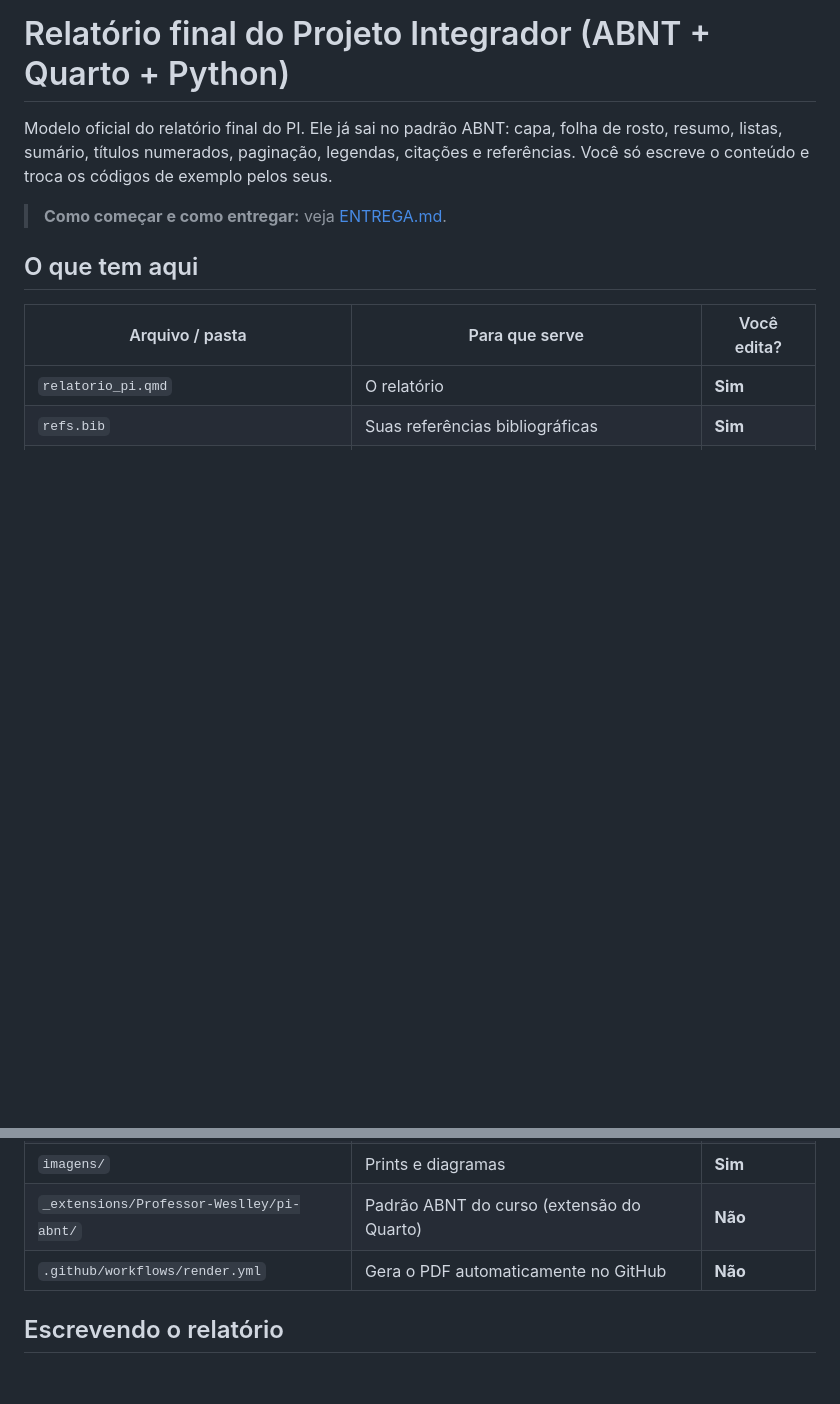
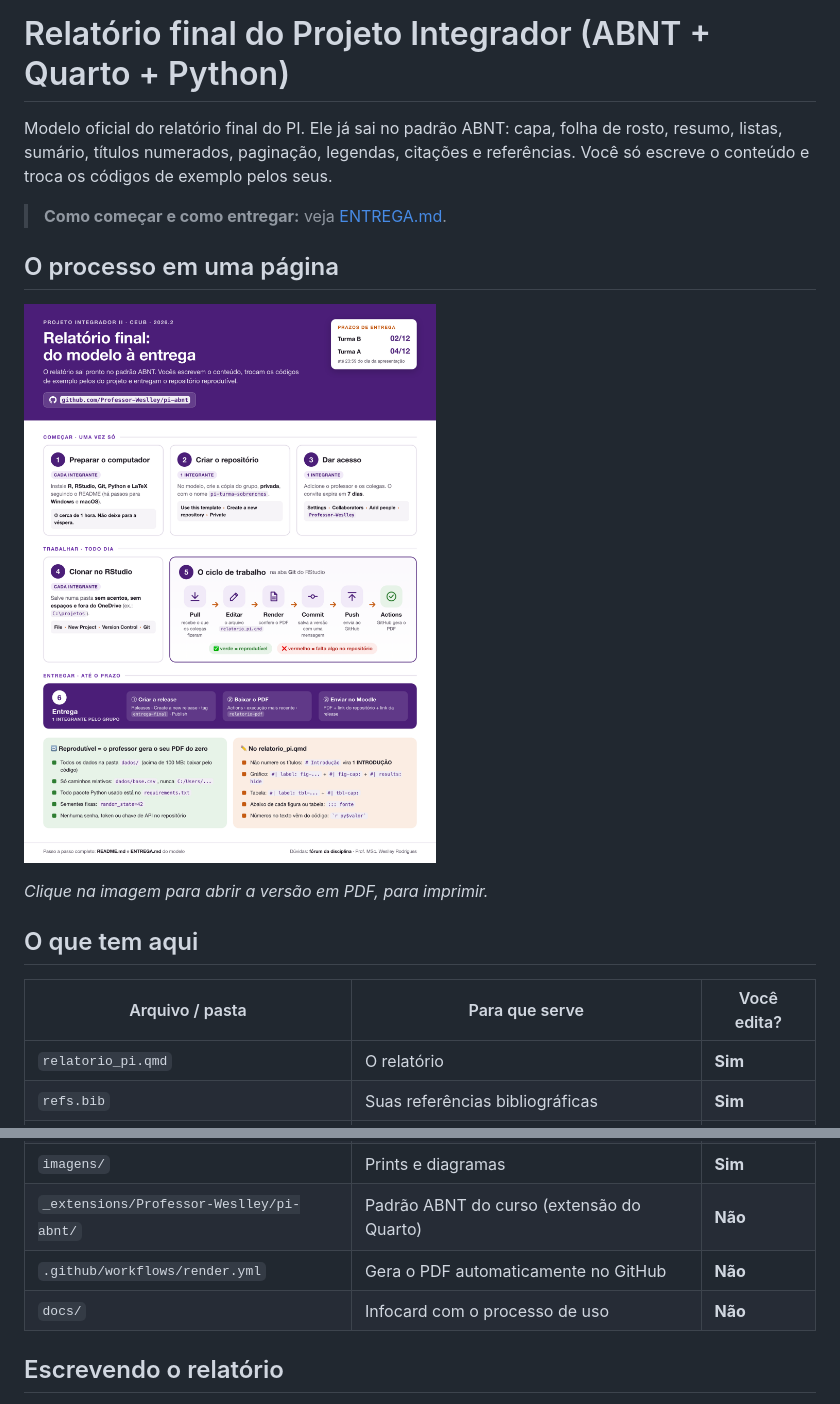
Before and after one commit to Professor-Weslley/pi-abnt, a Markdown page: README.md, 2 parts joined by grey strips. Drawn GitHub-style; pictures changed too: docs/infocard.png (added); blank space fills up the shorter version.

Commit message:
README: infocard com o processo de uso do modelo
Co-Authored-By: Claude Opus 5.5 <noreply@anthropic.com>

```diff
--- a/README.md
+++ b/README.md
@@ -3,6 +3,12 @@
 Modelo oficial do relatório final do PI. Ele já sai no padrão ABNT: capa, folha de rosto, resumo, listas, sumário, títulos numerados, paginação, legendas, citações e referências. Você só escreve o conteúdo e troca os códigos de exemplo pelos seus.
 
 > **Como começar e como entregar:** veja [ENTREGA.md](ENTREGA.md).
+
+## O processo em uma página
+
+[![Infocard: do modelo à entrega](docs/infocard.png)](docs/infocard.pdf)
+
+*Clique na imagem para abrir a versão em PDF, para imprimir.*
 
 ## O que tem aqui
 
@@ -15,6 +21,7 @@ Modelo oficial do relatório final do PI. Ele já sai no padrão ABNT: capa, fol
 | `imagens/` | Prints e diagramas | **Sim** |
 | `_extensions/Professor-Weslley/pi-abnt/` | Padrão ABNT do curso (extensão do Quarto) | **Não** |
 | `.github/workflows/render.yml` | Gera o PDF automaticamente no GitHub | **Não** |
+| `docs/` | Infocard com o processo de uso | **Não** |
 
 ## Escrevendo o relatório
 
```
Also changed, not shown: 1 other file.
